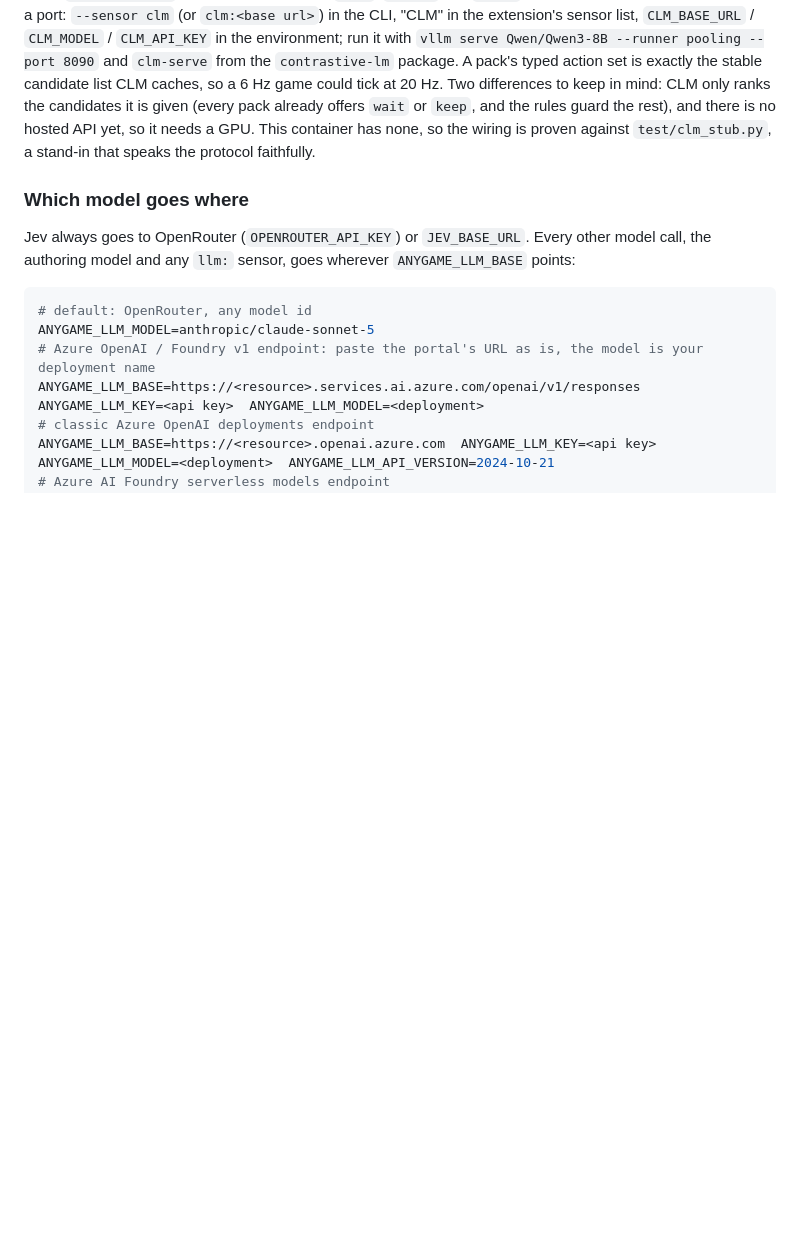
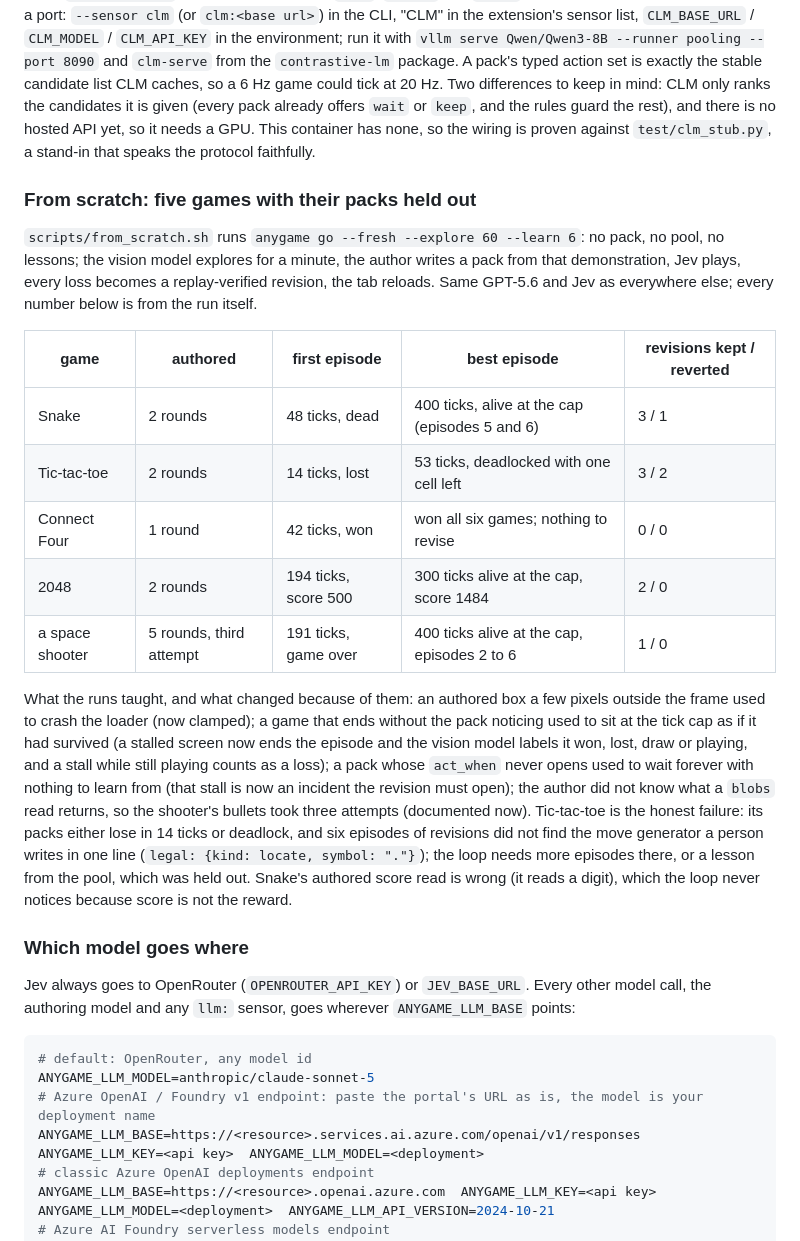
Before and after one commit to Dhruv123-123/jevvingaround, a Markdown page: anygame/README.md, the part around the change. Drawn GitHub-style; blank space fills up the shorter version.

Commit message:
README: five games learned from scratch with their packs held out, and what the runs changed
Co-Authored-By: Claude Fable 5.1 <noreply@anthropic.com>
Claude-Session: https://claude.ai/code/session_018NUjiFkjF4TMB54Zgwf7Jm

```diff
--- a/anygame/README.md
+++ b/anygame/README.md
@@ -166,6 +166,32 @@ typed action set is exactly the stable candidate list CLM caches, so a 6 Hz game
 differences to keep in mind: CLM only ranks the candidates it is given (every pack already offers `wait` or
 `keep`, and the rules guard the rest), and there is no hosted API yet, so it needs a GPU. This container has
 none, so the wiring is proven against `test/clm_stub.py`, a stand-in that speaks the protocol faithfully.
+
+### From scratch: five games with their packs held out
+
+`scripts/from_scratch.sh` runs `anygame go --fresh --explore 60 --learn 6`: no pack, no pool, no lessons; the vision
+model explores for a minute, the author writes a pack from that demonstration, Jev plays, every loss becomes a
+replay-verified revision, the tab reloads. Same GPT-5.6 and Jev as everywhere else; every number below is from
+the run itself.
+
+| game | authored | first episode | best episode | revisions kept / reverted |
+|---|---|---|---|---|
+| Snake | 2 rounds | 48 ticks, dead | 400 ticks, alive at the cap (episodes 5 and 6) | 3 / 1 |
+| Tic-tac-toe | 2 rounds | 14 ticks, lost | 53 ticks, deadlocked with one cell left | 3 / 2 |
+| Connect Four | 1 round | 42 ticks, won | won all six games; nothing to revise | 0 / 0 |
+| 2048 | 2 rounds | 194 ticks, score 500 | 300 ticks alive at the cap, score 1484 | 2 / 0 |
+| a space shooter | 5 rounds, third attempt | 191 ticks, game over | 400 ticks alive at the cap, episodes 2 to 6 | 1 / 0 |
+
+What the runs taught, and what changed because of them: an authored box a few pixels outside the frame used to
+crash the loader (now clamped); a game that ends without the pack noticing used to sit at the tick cap as if it
+had survived (a stalled screen now ends the episode and the vision model labels it won, lost, draw or playing,
+and a stall while still playing counts as a loss); a pack whose `act_when` never opens used to wait forever with
+nothing to learn from (that stall is now an incident the revision must open); the author did not know what a
+`blobs` read returns, so the shooter's bullets took three attempts (documented now). Tic-tac-toe is the honest
+failure: its packs either lose in 14 ticks or deadlock, and six episodes of revisions did not find the move
+generator a person writes in one line (`legal: {kind: locate, symbol: "."}`); the loop needs more episodes there,
+or a lesson from the pool, which was held out. Snake's authored score read is wrong (it reads a digit), which the
+loop never notices because score is not the reward.
 
 ### Which model goes where
 
```
